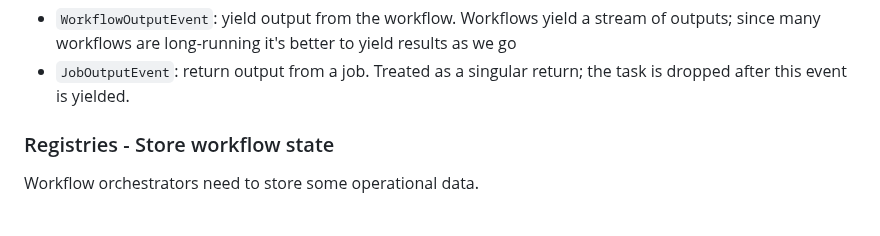
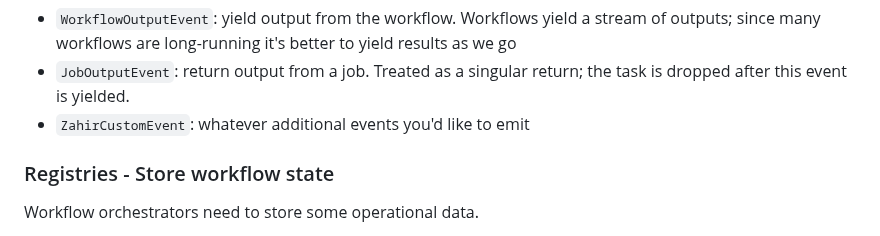
Before and after one commit to rgrannell1/zahir, a Markdown page: README.md, the part around the change. Rendered like a GitHub page.

Commit message:
Update README with ZahirCustomEvent details
Added a description for ZahirCustomEvent in README.

```diff
--- a/README.md
+++ b/README.md
@@ -98,6 +98,7 @@ A few can be used by jobs to communicate with the workflow engine:
 
 - `WorkflowOutputEvent`: yield output from the workflow. Workflows yield a stream of outputs; since many workflows are long-running it's better to yield results as we go
 - `JobOutputEvent`: return output from a job. Treated as a singular return; the task is dropped after this event is yielded.
+- `ZahirCustomEvent`: whatever additional events you'd like to emit
 
 ### Registries - Store workflow state
 
```
